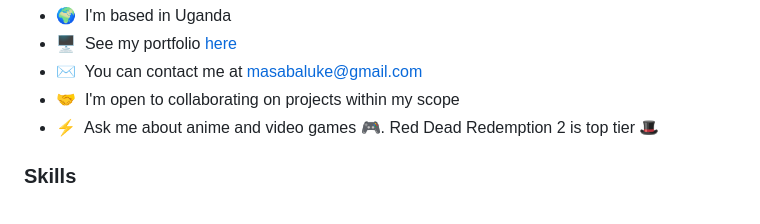
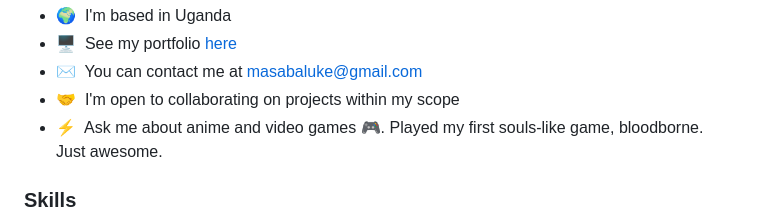
Before and after one commit to Lucas-Masaba/Lucas-Masaba, a Markdown page: README.md, the part around the change. Rendered like a GitHub page.

```diff
--- a/README.md
+++ b/README.md
@@ -19,7 +19,7 @@
 * 🖥️  See my portfolio [here](http://lucas-masaba.github.io/my_portfolio/)
 * ✉️  You can contact me at [masabaluke@gmail.com](mailto:masabaluke@gmail.com)
 * 🤝  I'm open to collaborating on projects within my scope
-* ⚡  Ask me about anime and video games 🎮. Red Dead Redemption 2 is top tier 🎩
+* ⚡  Ask me about anime and video games 🎮. Played my first souls-like game, bloodborne. Just awesome.
 
 ### Skills
 
```
